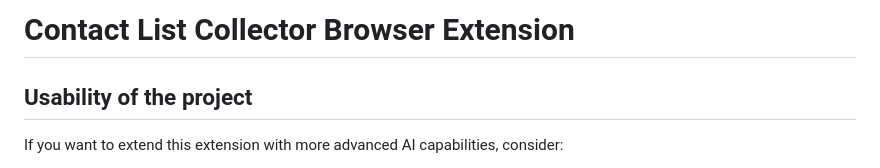
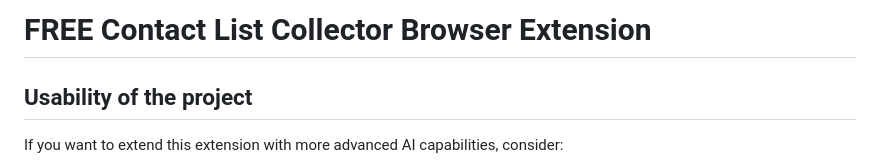
Before and after one commit to CO-FUN/Google-Maps-Contact-List, a Markdown page: README.md, the part around the change. GitHub-like rendering.

Commit message:
feat: readme

```diff
--- a/README.md
+++ b/README.md
@@ -1,4 +1,4 @@
-# Contact List Collector Browser Extension
+# FREE Contact List Collector Browser Extension
 
 ## Usability of the project
 
```
